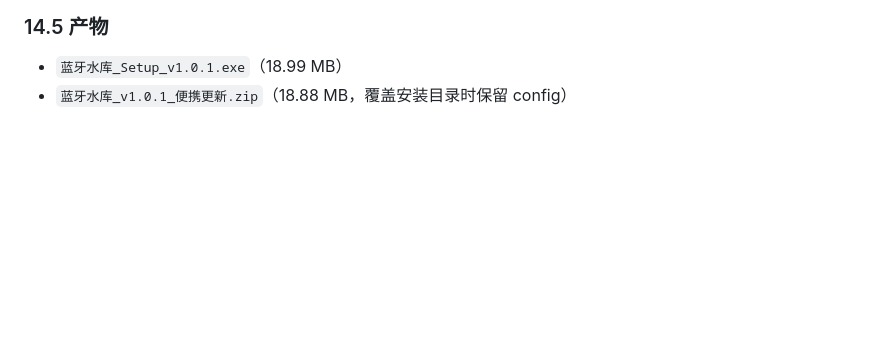
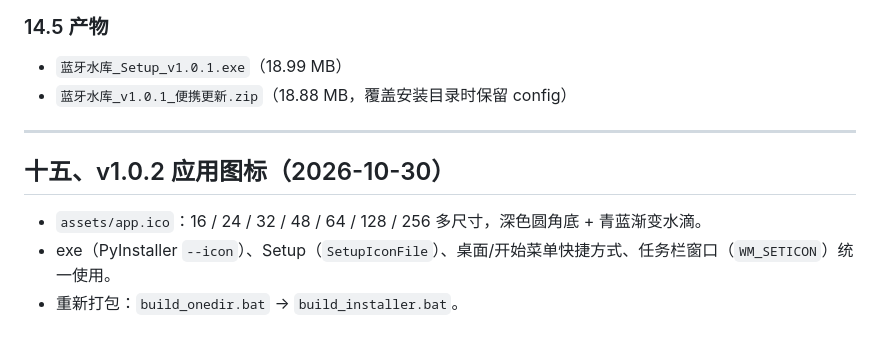
Before and after one commit to lc655254/water-valve-ble, a Markdown page: docs/说明.md, the part around the change. Drawn GitHub-style; blank space fills up the shorter version.

Commit message:
feat: add multi-size app icon and v1.0.2 build

```diff
--- a/docs/说明.md
+++ b/docs/说明.md
@@ -514,3 +514,11 @@ dist\蓝牙水库安全版\蓝牙水库安全版.exe
 
 - `蓝牙水库_Setup_v1.0.1.exe`（18.99 MB）
 - `蓝牙水库_v1.0.1_便携更新.zip`（18.88 MB，覆盖安装目录时保留 config）
+
+---
+
+## 十五、v1.0.2 应用图标（2026-10-30）
+
+- `assets/app.ico`：16 / 24 / 32 / 48 / 64 / 128 / 256 多尺寸，深色圆角底 + 青蓝渐变水滴。
+- exe（PyInstaller `--icon`）、Setup（`SetupIconFile`）、桌面/开始菜单快捷方式、任务栏窗口（`WM_SETICON`）统一使用。
+- 重新打包：`build_onedir.bat` → `build_installer.bat`。
```
Also changed, not shown: README.md (+2 -0 lines), assets/app.png (added), 5 other files.
